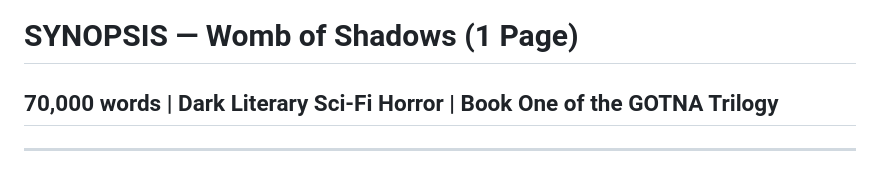
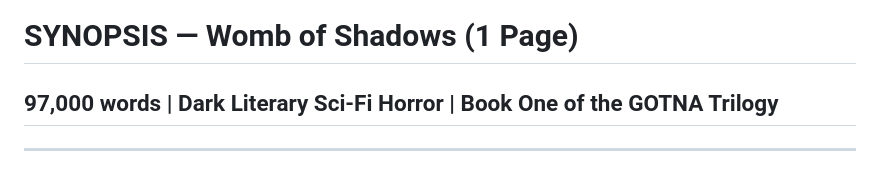
Before and after one commit to roguenealer/womb-of-shadows, a Markdown page: submission/synopsis-1page.md, the part around the change. GitHub-like rendering.

```diff
--- a/submission/synopsis-1page.md
+++ b/submission/synopsis-1page.md
@@ -1,5 +1,5 @@
 # SYNOPSIS — Womb of Shadows (1 Page)
-## 70,000 words | Dark Literary Sci-Fi Horror | Book One of the GOTNA Trilogy
+## 97,000 words | Dark Literary Sci-Fi Horror | Book One of the GOTNA Trilogy
 
 ---
 
```
Also changed, not shown: submission/query-letter.md (+2 -2 lines), submission/synopsis-2page.md (+1 -1 lines).
